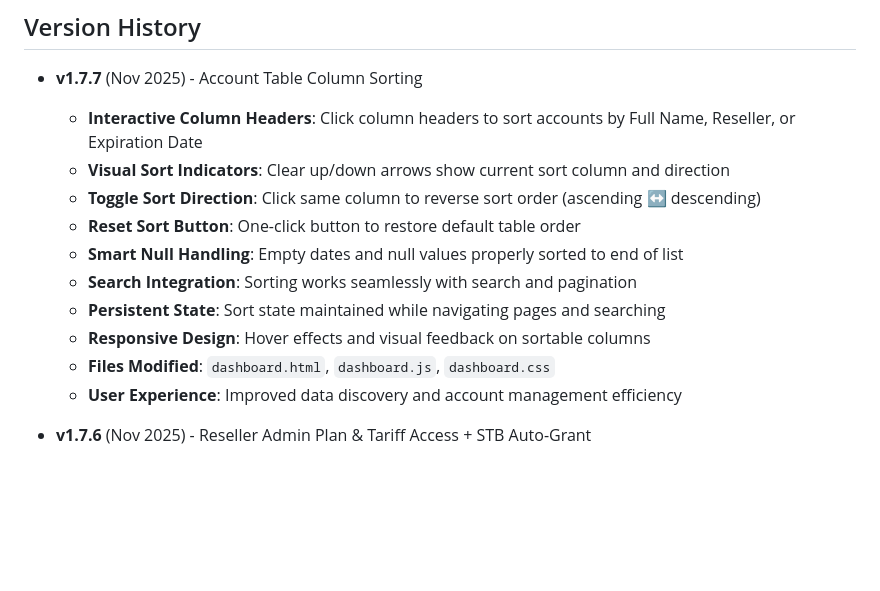
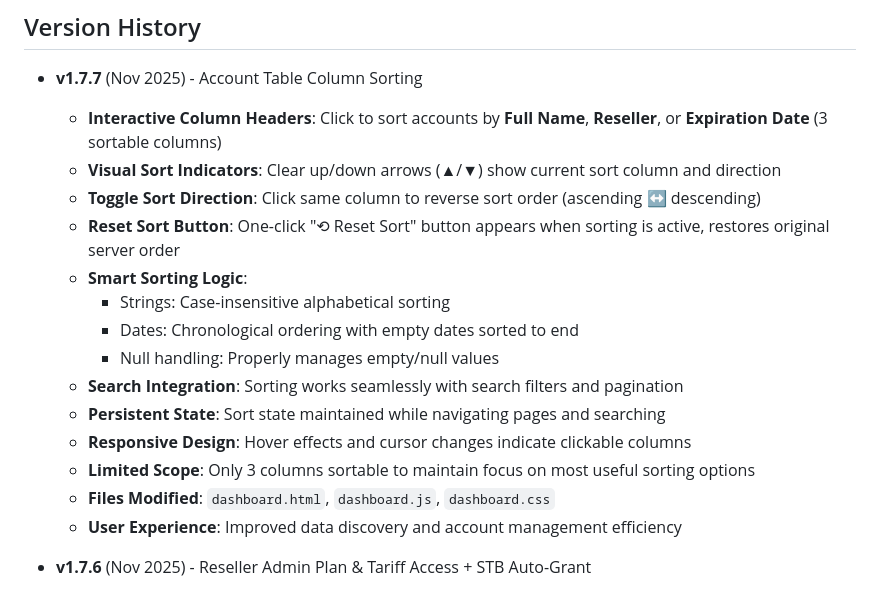
Before and after one commit to kousheshy/Billing-Second-Generation, a Markdown page: README.md, the part around the change. GitHub-like rendering; blank space fills up the shorter version.

```diff
--- a/README.md
+++ b/README.md
@@ -608,14 +608,18 @@ Unauthorized copying, modification, or distribution is prohibited.
 ## Version History
 
 - **v1.7.7** (Nov 2025) - Account Table Column Sorting
-  - **Interactive Column Headers**: Click column headers to sort accounts by Full Name, Reseller, or Expiration Date
-  - **Visual Sort Indicators**: Clear up/down arrows show current sort column and direction
+  - **Interactive Column Headers**: Click to sort accounts by **Full Name**, **Reseller**, or **Expiration Date** (3 sortable columns)
+  - **Visual Sort Indicators**: Clear up/down arrows (▲/▼) show current sort column and direction
   - **Toggle Sort Direction**: Click same column to reverse sort order (ascending ↔ descending)
-  - **Reset Sort Button**: One-click button to restore default table order
-  - **Smart Null Handling**: Empty dates and null values properly sorted to end of list
-  - **Search Integration**: Sorting works seamlessly with search and pagination
+  - **Reset Sort Button**: One-click "⟲ Reset Sort" button appears when sorting is active, restores original server order
+  - **Smart Sorting Logic**:
+    - Strings: Case-insensitive alphabetical sorting
+    - Dates: Chronological ordering with empty dates sorted to end
+    - Null handling: Properly manages empty/null values
+  - **Search Integration**: Sorting works seamlessly with search filters and pagination
   - **Persistent State**: Sort state maintained while navigating pages and searching
-  - **Responsive Design**: Hover effects and visual feedback on sortable columns
+  - **Responsive Design**: Hover effects and cursor changes indicate clickable columns
+  - **Limited Scope**: Only 3 columns sortable to maintain focus on most useful sorting options
   - **Files Modified**: `dashboard.html`, `dashboard.js`, `dashboard.css`
   - **User Experience**: Improved data discovery and account management efficiency
 
```
Also changed, not shown: API_DOCUMENTATION.md (+1 -1 lines), CHANGELOG.md (+19 -16 lines).
